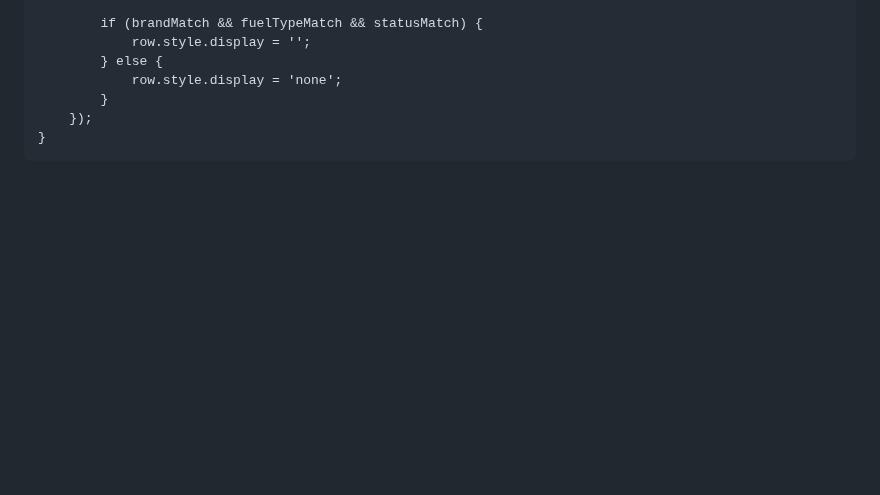
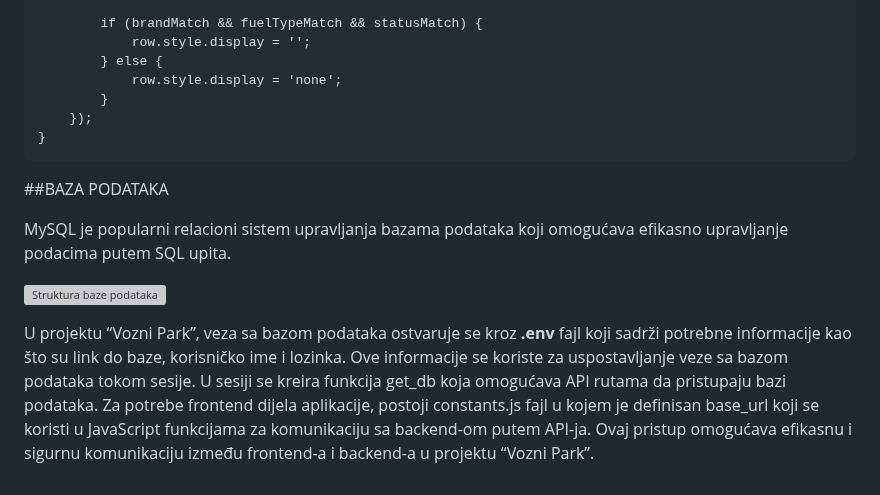
Before and after one commit to OgnjenBN/VozniPark_PIS, a Markdown page: README.md, the part around the change. GitHub-like rendering; blank space fills up the shorter version; grey boxes are pictures that could not be loaded.

````diff
--- a/README.md
+++ b/README.md
@@ -275,3 +275,12 @@ function filterVehicles() {
     });
 }
 ```
+
+##BAZA PODATAKA
+
+MySQL je popularni relacioni sistem upravljanja bazama podataka koji omogućava efikasno upravljanje podacima putem SQL upita. <BR>
+
+![Struktura baze podataka](images/baza.png)
+
+
+U projektu “Vozni Park”, veza sa bazom podataka ostvaruje se kroz **.env** fajl koji sadrži potrebne informacije kao što su link do baze, korisničko ime i lozinka. Ove informacije se koriste za uspostavljanje veze sa bazom podataka tokom sesije. U sesiji se kreira funkcija get_db koja omogućava API rutama da pristupaju bazi podataka. Za potrebe frontend dijela aplikacije, postoji constants.js fajl u kojem je definisan base_url koji se koristi u JavaScript funkcijama za komunikaciju sa backend-om putem API-ja. Ovaj pristup omogućava efikasnu i sigurnu komunikaciju između frontend-a i backend-a u projektu “Vozni Park”.
````
